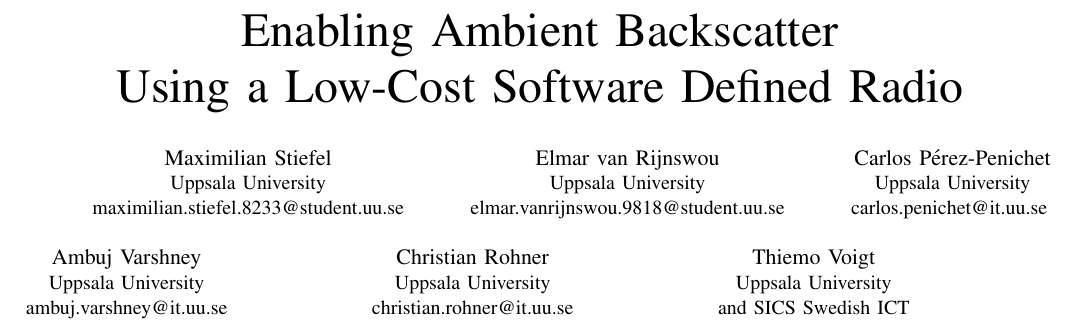
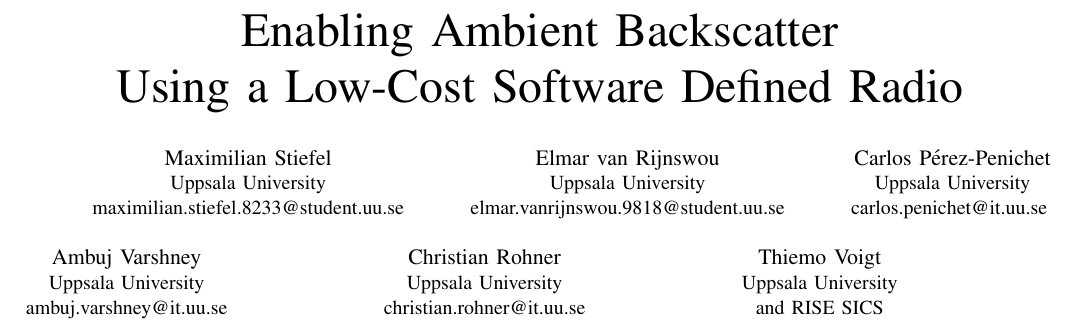
Before and after one commit to m3x1m0m/SNCNWPaper2017, a LaTeX paper (paper.tex): part of page 1 of 4, cut so that both start at the same text. Compiled offline with pdfLaTeX.

Commit message:
Fixed affiliation of Thiemo.

```diff
--- a/paper.tex
+++ b/paper.tex
@@ -311,7 +311,7 @@
 \and
 \IEEEauthorblockN{Thiemo Voigt}
 \IEEEauthorblockA{Uppsala University\\
-and SICS Swedish ICT\\
+and RISE SICS\\
 thiemo@sics.se}}
 
 % conference papers do not typically use \thanks and this command
```
Also changed, not shown: paper.pdf.
